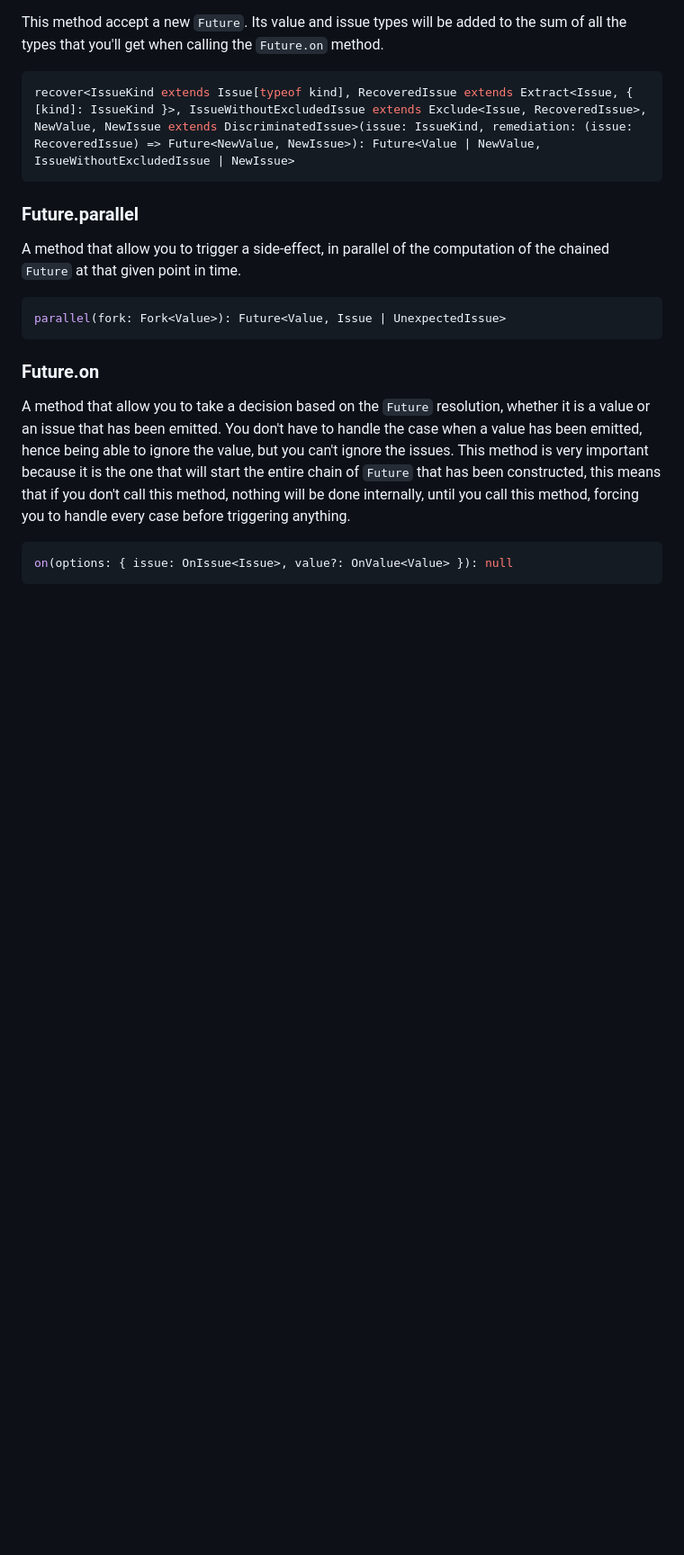
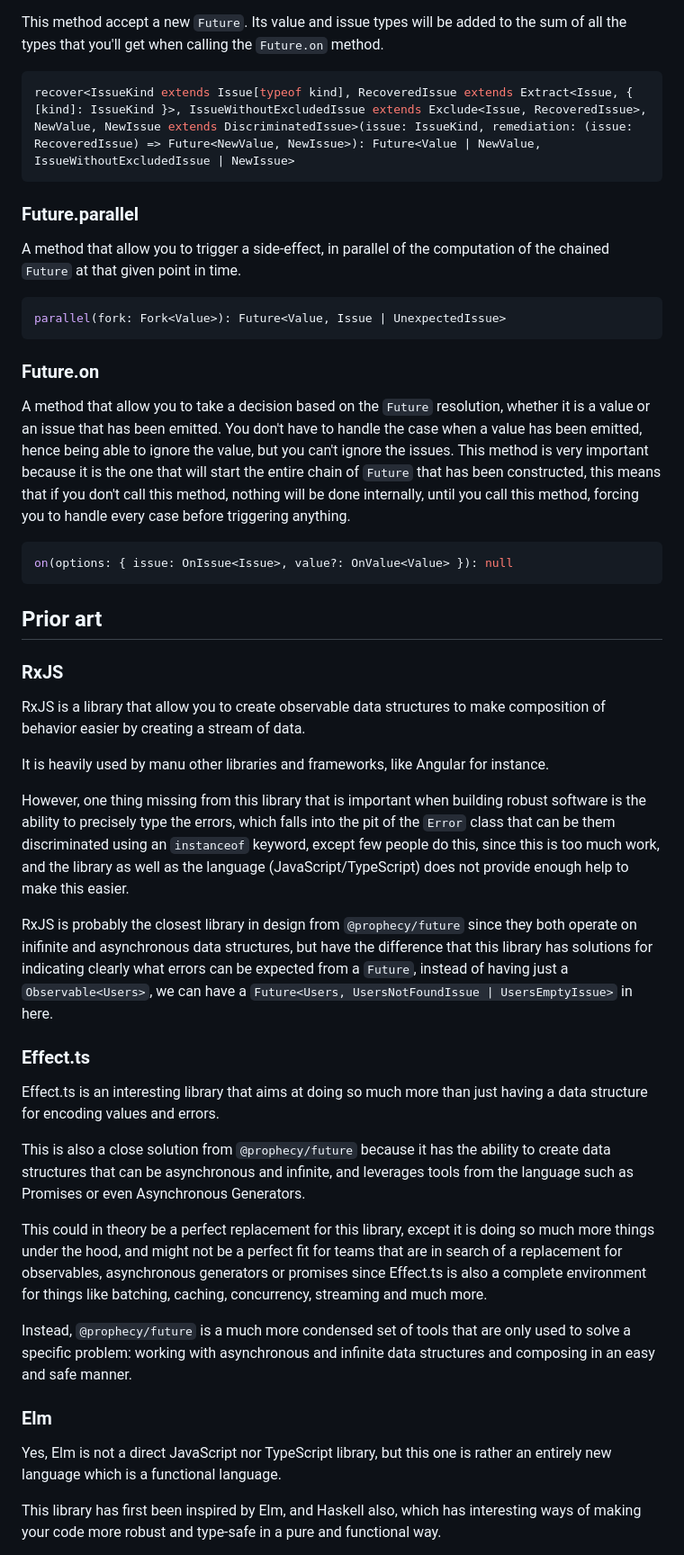
Before and after one commit to aminnairi/prophecy, a Markdown page: packages/future/README.md, the part around the change printed below. Shown: that part at 90% size. Drawn GitHub-style; blank space fills up the shorter version.

Commit message:
added a prior art section

````diff
--- a/packages/future/README.md
+++ b/packages/future/README.md
@@ -462,3 +462,32 @@ A method that allow you to take a decision based on the `Future` resolution, whe
 ```typescript
 on(options: { issue: OnIssue<Issue>, value?: OnValue<Value> }): null
 ```
+
+## Prior art
+
+### RxJS
+
+RxJS is a library that allow you to create observable data structures to make composition of behavior easier by creating a stream of data.
+
+It is heavily used by manu other libraries and frameworks, like Angular for instance.
+
+However, one thing missing from this library that is important when building robust software is the ability to precisely type the errors, which falls into the pit of the `Error` class that can be them discriminated using an `instanceof` keyword, except few people do this, since this is too much work, and the library as well as the language (JavaScript/TypeScript) does not provide enough help to make this easier.
+
+RxJS is probably the closest library in design from `@prophecy/future` since they both operate on inifinite and asynchronous data structures, but have the difference that this library has solutions for indicating clearly what errors can be expected from a `Future`, instead of having just a `Observable<Users>`, we can have a `Future<Users, UsersNotFoundIssue | UsersEmptyIssue>` in here.
+
+### Effect.ts
+
+Effect.ts is an interesting library that aims at doing so much more than just having a data structure for encoding values and errors.
+
+This is also a close solution from `@prophecy/future` because it has the ability to create data structures that can be asynchronous and infinite, and leverages tools from the language such as Promises or even Asynchronous Generators.
+
+This could in theory be a perfect replacement for this library, except it is doing so much more things under the hood, and might not be a perfect fit for teams that are in search of a replacement for observables, asynchronous generators or promises since Effect.ts is also a complete environment for things like batching, caching, concurrency, streaming and much more.
+
+Instead, `@prophecy/future` is a much more condensed set of tools that are only used to solve a specific problem: working with asynchronous and infinite data structures and composing in an easy and safe manner.
+
+### Elm
+
+Yes, Elm is not a direct JavaScript nor TypeScript library, but this one is rather an entirely new language which is a functional language.
+
+This library has first been inspired by Elm, and Haskell also, which has interesting ways of making your code more robust and type-safe in a pure and functional way.
+
````
Also changed, not shown: other parts of packages/future/README.md (+9 -0 lines).
